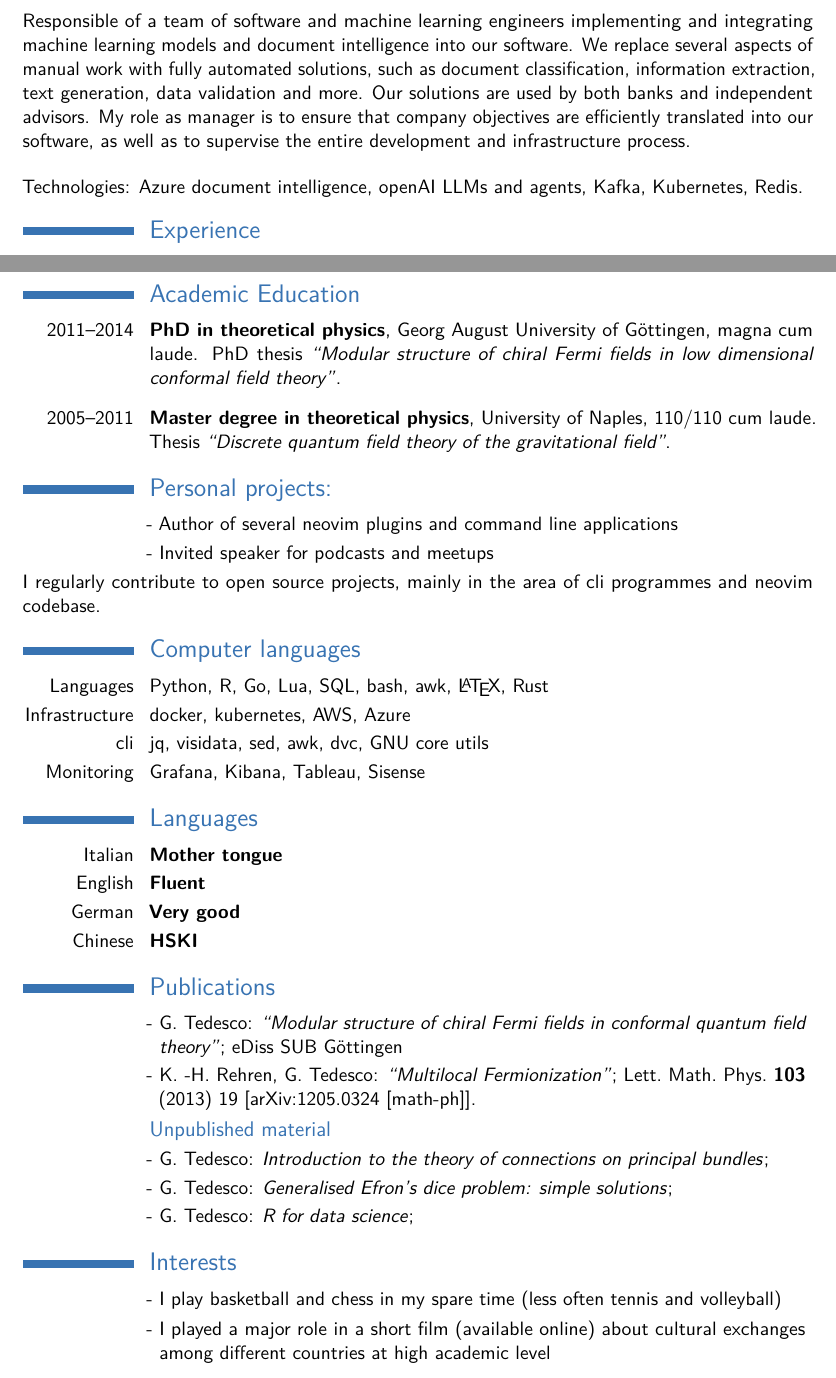
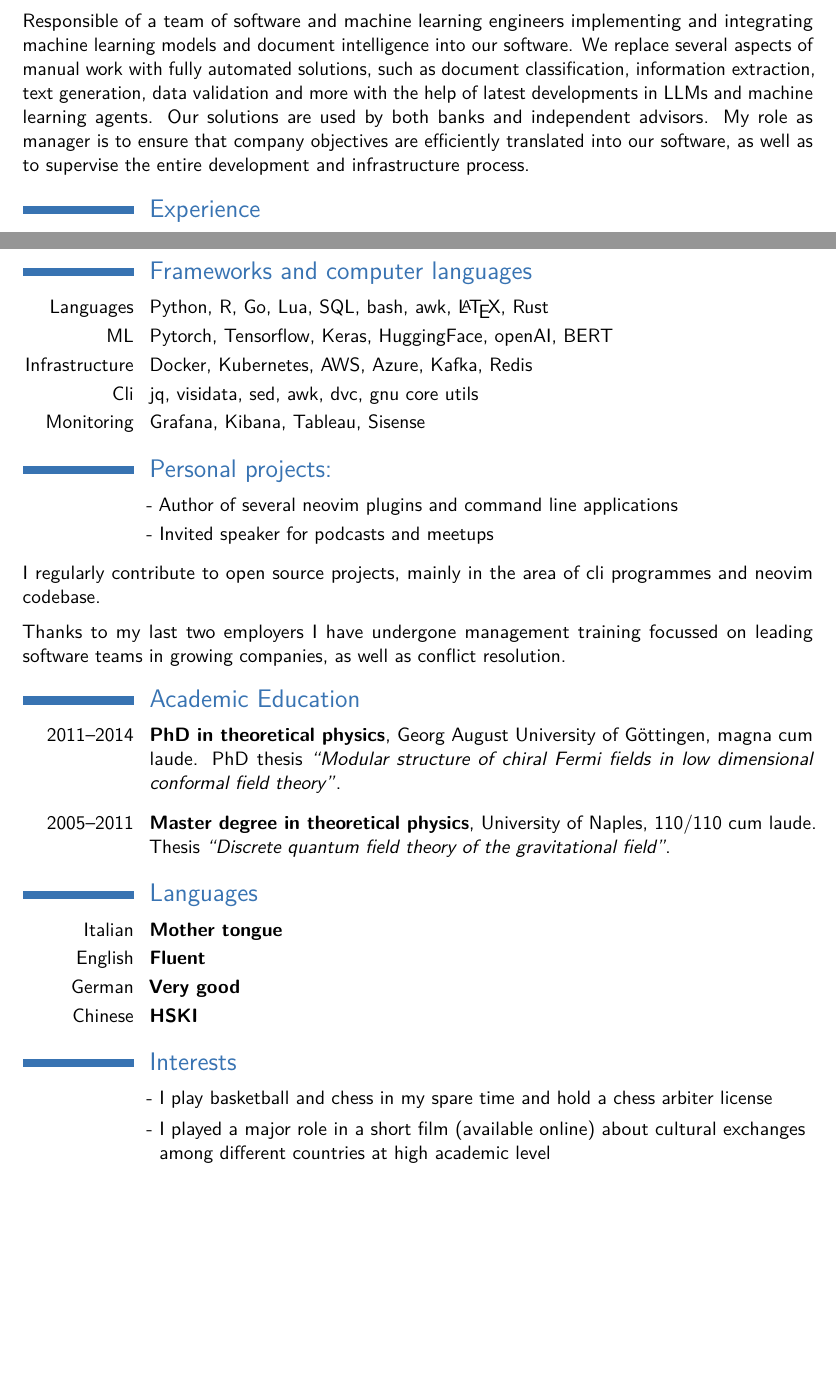
Before and after one commit to gennaro-tedesco/gennaro-tedesco, a LaTeX CV (cv/CV_Gennaro_Tedesco.tex): two parts of pages 1 and 2 of 2, joined at a grey line, cut so that both start at the same text. Compiled offline with pdfLaTeX.

Commit message:
remove publications section from cv and expand on languages and frameworks

```diff
--- a/cv/CV_Gennaro_Tedesco.tex
+++ b/cv/CV_Gennaro_Tedesco.tex
@@ -43,13 +43,11 @@
 implementing and integrating machine learning models and document intelligence
 into our software. We replace several aspects of manual work with fully
 automated solutions, such as document classification, information extraction,
-text generation, data validation and more. Our solutions are used by both
+text generation, data validation and more with the help of latest developments
+in LLMs and machine learning agents. Our solutions are used by both
 banks and independent advisors. My role as manager is to ensure that company
 objectives are efficiently translated into our software, as well as to
 supervise the entire development and infrastructure process.
-
-\bigskip Technologies: Azure document intelligence, openAI LLMs and agents,
-Kafka, Kubernetes, Redis.
 
 \section{Experience}
 \cventry[8pt]{2021--2023}{Tech lead data science}{}{Billie, Berlin}{}{%
@@ -74,10 +73,38 @@ Kafka, Kubernetes, Redis.
 \cventry[8pt]{2014--2015}{Data Analyst}{}{Bank of America Merrill Lynch, London}{}{}
 
 %----------------------------------------------------------------------------------------
+%	COMPUTER SKILLS SECTION
+%----------------------------------------------------------------------------------------
+
+\newpage
+\section{Frameworks and computer languages}
+\cvitem{Languages}{Python, R, Go, Lua, SQL, bash, awk, \LaTeX, Rust}
+\cvitem{ML}{Pytorch, Tensorflow, Keras, HuggingFace, openAI, BERT}
+\cvitem{Infrastructure}{Docker, Kubernetes, AWS, Azure, Kafka, Redis}
+\cvitem{Cli}{jq, visidata, sed, awk, dvc, gnu core utils}
+\cvitem{Monitoring}{Grafana, Kibana, Tableau, Sisense}
+
+%----------------------------------------------------------------------------------------
+%	PROJECTS SECTION
+%----------------------------------------------------------------------------------------
+\section{Personal projects:}
+
+\cvlistitem{Author of several neovim plugins and command line applications}
+\cvlistitem{Invited speaker for podcasts and meetups}
+
+\medskip
+I regularly contribute to open source projects, mainly in the area of cli
+programmes and neovim codebase.
+
+\medskip
+Thanks to my last two employers I have undergone management training
+focussed on leading software teams in growing companies, as well as conflict
+resolution.
+
+%----------------------------------------------------------------------------------------
 %	EDUCATION SECTION
 %----------------------------------------------------------------------------------------
 
-\newpage
 \section{Academic Education}
 
 \cventry[8pt]{2011--2014}{PhD in theoretical
@@ -90,27 +117,6 @@ Kafka, Kubernetes, Redis.
 		field theory of the gravitational field''}}{}
 
 %----------------------------------------------------------------------------------------
-%	PROJECTS SECTION
-%----------------------------------------------------------------------------------------
-\section{Personal projects:}
-
-\cvlistitem{Author of several neovim plugins and command line applications}
-\cvlistitem{Invited speaker for podcasts and meetups}
-
-I regularly contribute to open source projects, mainly in the area of cli
-programmes and neovim codebase.
-
-%----------------------------------------------------------------------------------------
-%	COMPUTER SKILLS SECTION
-%----------------------------------------------------------------------------------------
-
-\section{Computer languages}
-\cvitem{Languages}{Python, R, Go, Lua, SQL, bash, awk, \LaTeX, Rust}
-\cvitem{Infrastructure}{docker, kubernetes, AWS, Azure}
-\cvitem{cli}{jq, visidata, sed, awk, dvc, GNU core utils}
-\cvitem{Monitoring}{Grafana, Kibana, Tableau, Sisense}
-
-%----------------------------------------------------------------------------------------
 %	LANGUAGES SECTION
 %----------------------------------------------------------------------------------------
 
@@ -121,33 +127,12 @@ programmes and neovim codebase.
 \cvitemwithcomment{Chinese}{HSKI}{}
 
 %----------------------------------------------------------------------------------------
-%	PUBLICATIONS
-%----------------------------------------------------------------------------------------
-\section{Publications}
-
-\cvlistitem{G. Tedesco: \textit{``Modular structure of
-		chiral Fermi fields in conformal quantum field theory''}; eDiss SUB
-	G\"ottingen}
-
-\cvlistitem{K. -H. Rehren, G. Tedesco: \textit{``Multilocal
-	Fermionization''}; Lett.\ Math.\ Phys.\  {\bfseries{103}} (2013) 19
-[arXiv:1205.0324 [math-ph]].}
-
-\subsection{Unpublished material}
-
-\cvlistitem{G. Tedesco: \textit{Introduction to the theory of connections on principal bundles};}
-
-\cvlistitem{G. Tedesco: \textit{Generalised Efron's dice problem: simple solutions};}
-
-\cvlistitem{G. Tedesco: \textit{R for data science};}
-
-%----------------------------------------------------------------------------------------
 %	INTERESTS SECTION
 %----------------------------------------------------------------------------------------
 
 \section{Interests}
-\cvlistitem{I play basketball and chess in my spare time (less often tennis
-	and volleyball)}
+\cvlistitem{I play basketball and chess in my spare time and hold a chess
+	arbiter license}
 \cvlistitem{I played a major role in a short film (available online)
 	about cultural exchanges among different countries at high academic level}
 
```
Also changed, not shown: cv/CV_Gennaro_Tedesco.pdf, cv/CV_Gennaro_Tedesco.tex (5 more changed lines).
